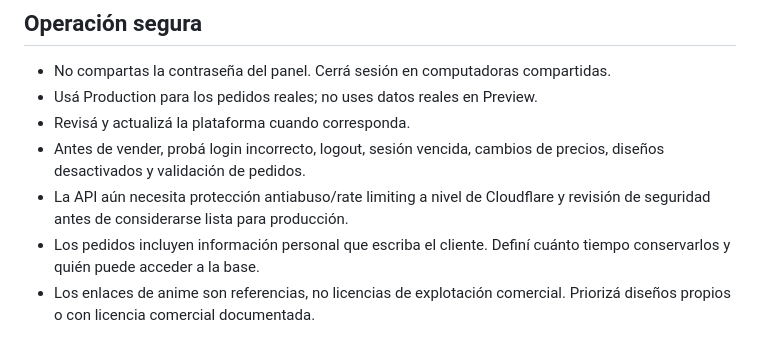
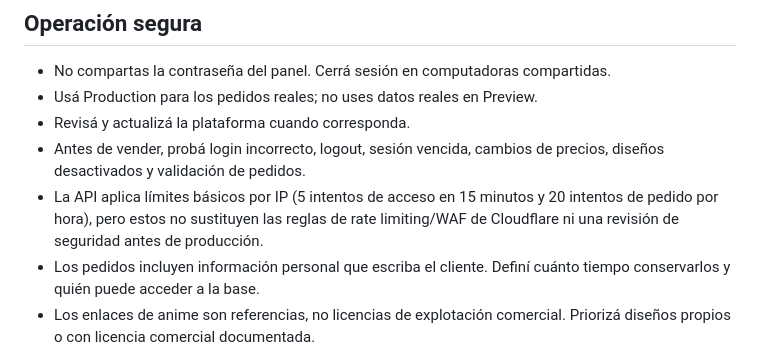
Before and after one commit to jonhararagi/mercanciaanime, a Markdown page: docs/PANEL_PRIVADO_Y_DESPLIEGUE.md, the part around the change. Rendered like a GitHub page.

Commit message:
Documentar límites básicos de solicitudes y controles adicionales de Cloudflare

```diff
--- a/docs/PANEL_PRIVADO_Y_DESPLIEGUE.md
+++ b/docs/PANEL_PRIVADO_Y_DESPLIEGUE.md
@@ -39,7 +39,7 @@ La autenticación y la validación del servidor reducen el riesgo de manipulaci
 - Usá Production para los pedidos reales; no uses datos reales en Preview.
 - Revisá y actualizá la plataforma cuando corresponda.
 - Antes de vender, probá login incorrecto, logout, sesión vencida, cambios de precios, diseños desactivados y validación de pedidos.
-- La API aún necesita protección antiabuso/rate limiting a nivel de Cloudflare y revisión de seguridad antes de considerarse lista para producción.
+- La API aplica límites básicos por IP (5 intentos de acceso en 15 minutos y 20 intentos de pedido por hora), pero estos no sustituyen las reglas de rate limiting/WAF de Cloudflare ni una revisión de seguridad antes de producción.
 - Los pedidos incluyen información personal que escriba el cliente. Definí cuánto tiempo conservarlos y quién puede acceder a la base.
 - Los enlaces de anime son referencias, no licencias de explotación comercial. Priorizá diseños propios o con licencia comercial documentada.
 
```
